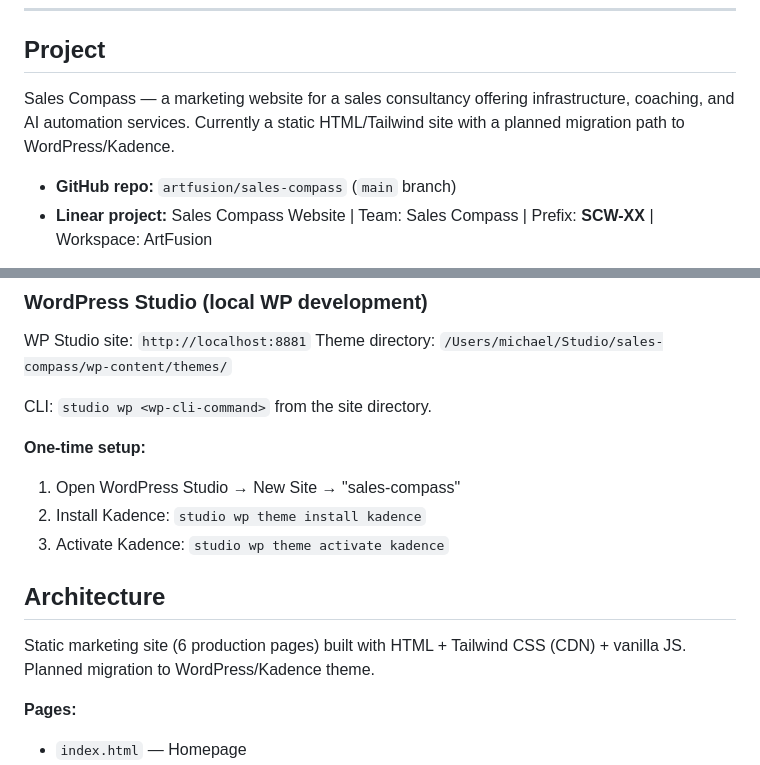
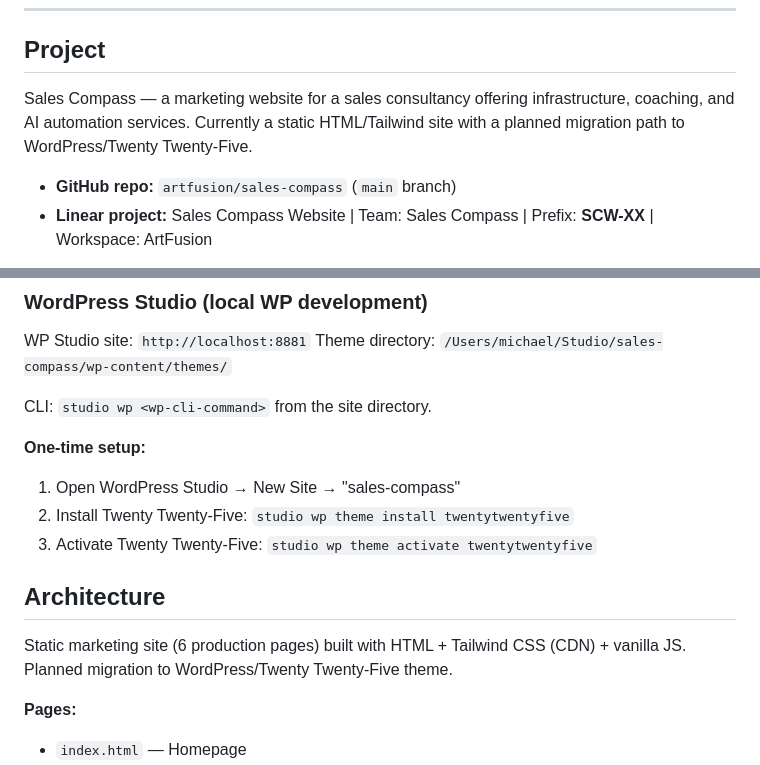
Before and after one commit to artfusion/sales-compass, a Markdown page: CLAUDE.md, 2 parts joined by grey strips. Rendered like a GitHub page.

Commit message:
Remove Kadence references — using Twenty Twenty-Five theme
Co-Authored-By: Claude Haiku 4.5 <noreply@anthropic.com>

```diff
--- a/CLAUDE.md
+++ b/CLAUDE.md
@@ -20,7 +20,7 @@ Read automatically by Claude Code. Provides project context, conventions, and co
 
 ## Project
 
-Sales Compass — a marketing website for a sales consultancy offering infrastructure, coaching, and AI automation services. Currently a static HTML/Tailwind site with a planned migration path to WordPress/Kadence.
+Sales Compass — a marketing website for a sales consultancy offering infrastructure, coaching, and AI automation services. Currently a static HTML/Tailwind site with a planned migration path to WordPress/Twenty Twenty-Five.
 
 - **GitHub repo:** `artfusion/sales-compass` (`main` branch)
 - **Linear project:** Sales Compass Website | Team: Sales Compass | Prefix: **SCW-XX** | Workspace: ArtFusion
@@ -45,12 +45,12 @@ CLI: `studio wp <wp-cli-command>` from the site directory.
 
 **One-time setup:**
 1. Open WordPress Studio → New Site → "sales-compass"
-2. Install Kadence: `studio wp theme install kadence`
-3. Activate Kadence: `studio wp theme activate kadence`
+2. Install Twenty Twenty-Five: `studio wp theme install twentytwentyfive`
+3. Activate Twenty Twenty-Five: `studio wp theme activate twentytwentyfive`
 
 ## Architecture
 
-Static marketing site (6 production pages) built with HTML + Tailwind CSS (CDN) + vanilla JS. Planned migration to WordPress/Kadence theme.
+Static marketing site (6 production pages) built with HTML + Tailwind CSS (CDN) + vanilla JS. Planned migration to WordPress/Twenty Twenty-Five theme.
 
 **Pages:**
 - `index.html` — Homepage
```
